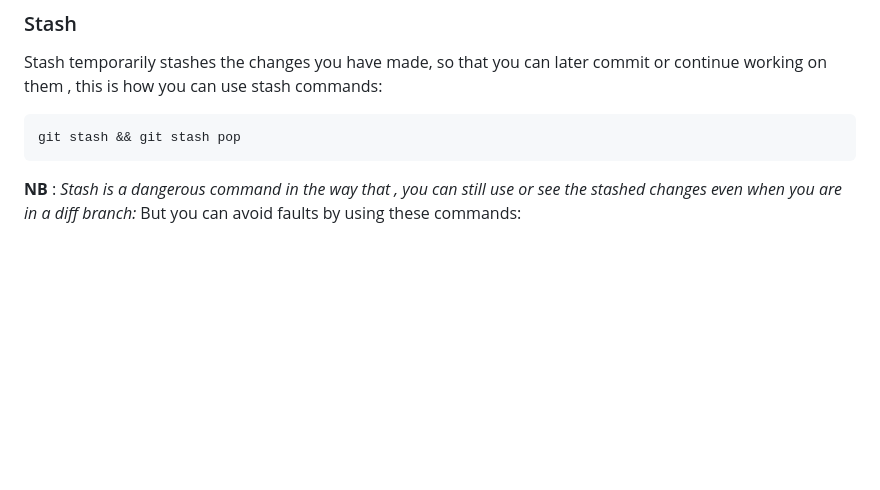
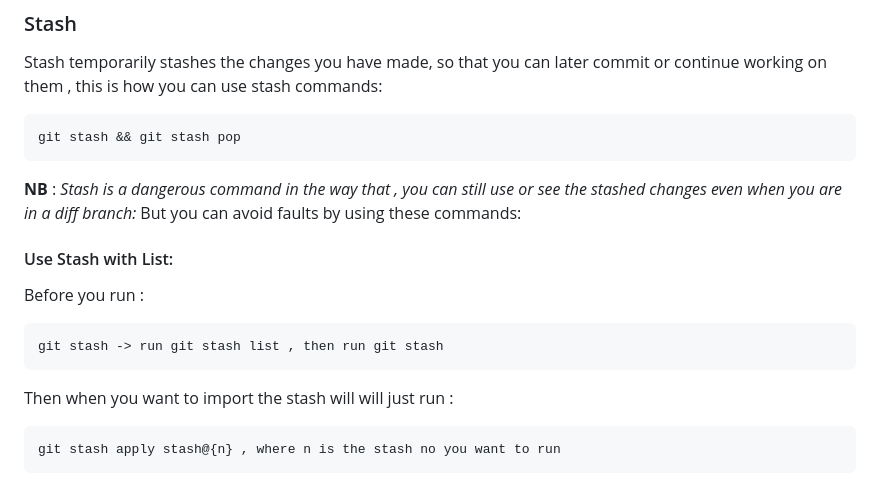
Before and after one commit to billyPycentric/billyPycentric_GP_2024_Tutorials_and_Notes, a Markdown page: git/git_notes.md, the part around the change. GitHub-like rendering; blank space fills up the shorter version.

Commit message:
Mod : added the stash section

```diff
--- a/git/git_notes.md
+++ b/git/git_notes.md
@@ -112,3 +112,12 @@ Stash temporarily stashes the changes you have made, so that you can later commi
 git stash && git stash pop
 ~~~
 **NB** : *Stash is a dangerous command in the way that , you can still use or see the stashed changes even when you are in a diff branch:* But you can avoid faults by using these  commands:
+#### Use Stash with List:
+Before you run :
+~~~
+git stash -> run git stash list , then run git stash
+~~~
+Then when you want to import the stash will will just run :
+~~~
+git stash apply stash@{n} , where n is the stash no you want to run
+~~~
```
